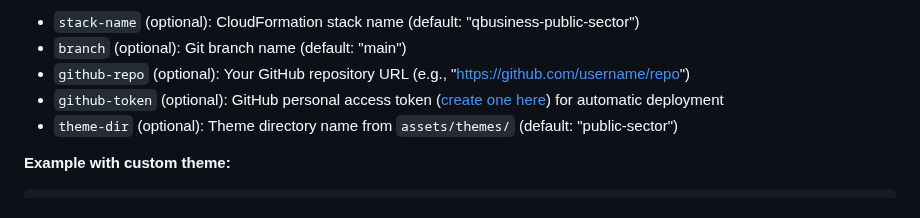
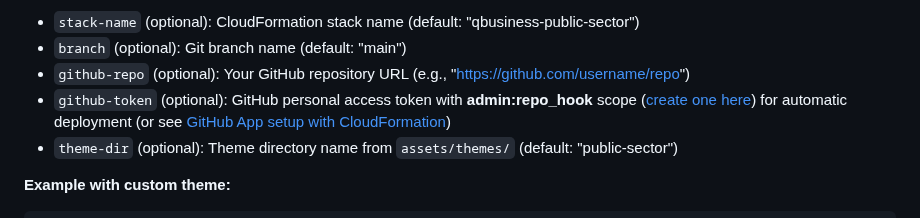
Before and after one commit to mc-usana/amazon-q, a Markdown page: README.md, the part around the change. Drawn GitHub-style.

Commit message:
specify the permissions needed for the GH token

```diff
--- a/README.md
+++ b/README.md
@@ -47,7 +47,7 @@ Deployment takes approximately 5-10 minutes.
 - `stack-name` (optional): CloudFormation stack name (default: "qbusiness-public-sector")
 - `branch` (optional): Git branch name (default: "main")
 - `github-repo` (optional): Your GitHub repository URL (e.g., "https://github.com/username/repo")
-- `github-token` (optional): GitHub personal access token ([create one here](https://github.com/settings/personal-access-tokens)) for automatic deployment
+- `github-token` (optional): GitHub personal access token with **admin:repo_hook** scope ([create one here](https://github.com/settings/personal-access-tokens)) for automatic deployment (or see [GitHub App setup with CloudFormation](https://docs.aws.amazon.com/amplify/latest/userguide/setting-up-GitHub-access.html#setting-up-github-app-cloudformation))
 - `theme-dir` (optional): Theme directory name from `assets/themes/` (default: "public-sector")
 
 **Example with custom theme:**
```
